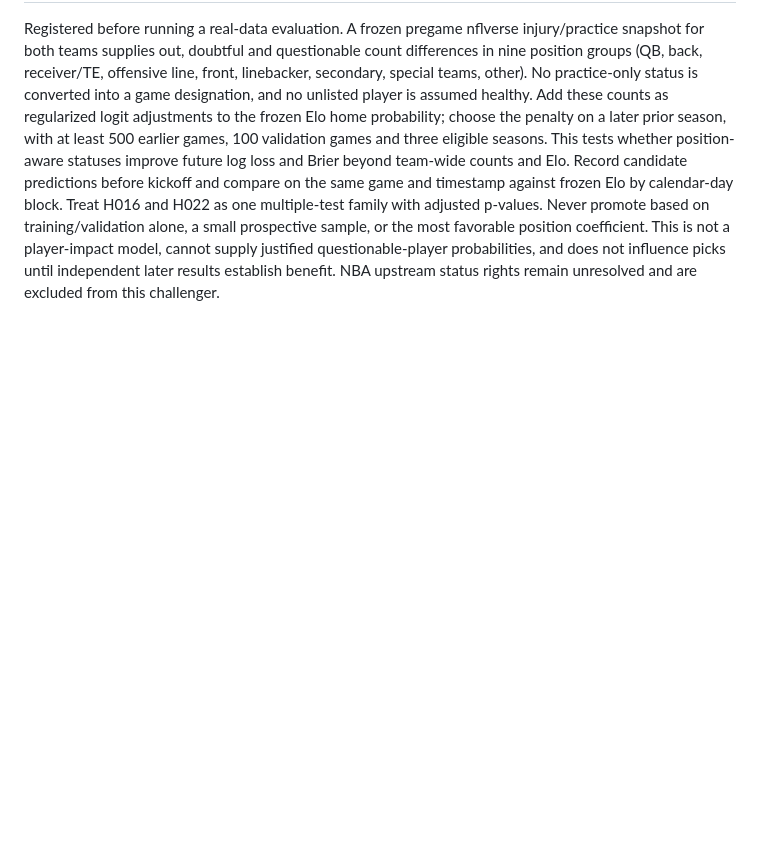
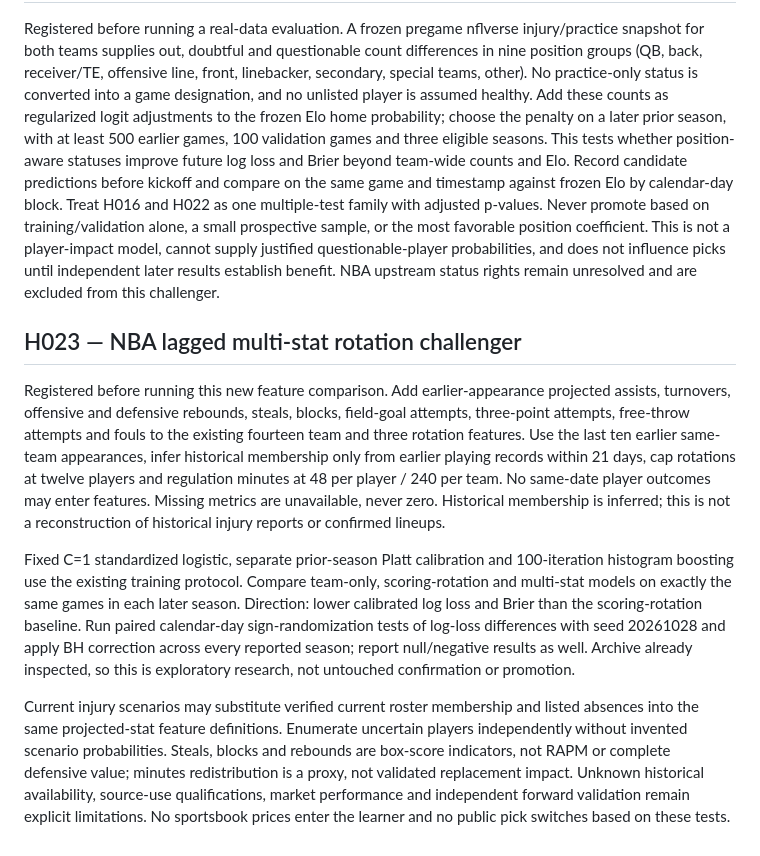
Before and after one commit to demetriusvharvey/test-01, a Markdown page: HYPOTHESES.md, the part around the change. Rendered like a GitHub page; blank space fills up the shorter version.

Commit message:
Preregister NBA multi-stat player rotation comparison

```diff
--- a/HYPOTHESES.md
+++ b/HYPOTHESES.md
@@ -238,3 +238,33 @@ or the most favorable position coefficient. This is not a player-impact model,
 cannot supply justified questionable-player probabilities, and does not
 influence picks until independent later results establish benefit. NBA
 upstream status rights remain unresolved and are excluded from this challenger.
+
+## H023 — NBA lagged multi-stat rotation challenger
+
+Registered before running this new feature comparison. Add earlier-appearance
+projected assists, turnovers, offensive and defensive rebounds, steals, blocks,
+field-goal attempts, three-point attempts, free-throw attempts and fouls to the
+existing fourteen team and three rotation features. Use the last ten earlier
+same-team appearances, infer historical membership only from earlier playing
+records within 21 days, cap rotations at twelve players and regulation minutes
+at 48 per player / 240 per team. No same-date player outcomes may enter features.
+Missing metrics are unavailable, never zero. Historical membership is inferred;
+this is not a reconstruction of historical injury reports or confirmed lineups.
+
+Fixed C=1 standardized logistic, separate prior-season Platt calibration and
+100-iteration histogram boosting use the existing training protocol. Compare
+team-only, scoring-rotation and multi-stat models on exactly the same games in
+each later season. Direction: lower calibrated log loss and Brier than the
+scoring-rotation baseline. Run paired calendar-day sign-randomization tests of
+log-loss differences with seed 20261028 and apply BH correction across every
+reported season; report null/negative results as well. Archive already inspected,
+so this is exploratory research, not untouched confirmation or promotion.
+
+Current injury scenarios may substitute verified current roster membership and
+listed absences into the same projected-stat feature definitions. Enumerate
+uncertain players independently without invented scenario probabilities. Steals,
+blocks and rebounds are box-score indicators, not RAPM or complete defensive
+value; minutes redistribution is a proxy, not validated replacement impact.
+Unknown historical availability, source-use qualifications, market performance
+and independent forward validation remain explicit limitations. No sportsbook
+prices enter the learner and no public pick switches based on these tests.
```
